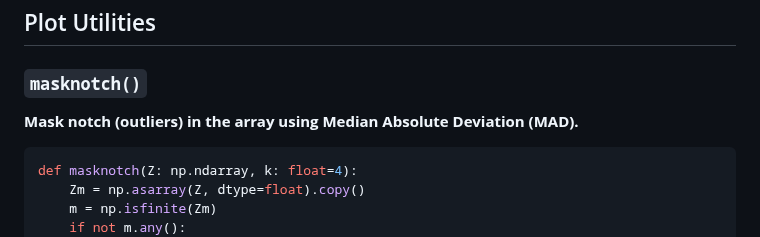
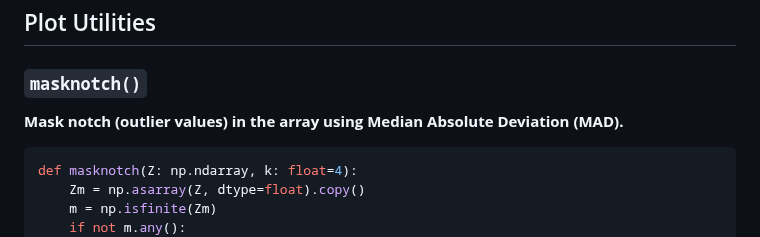
Before and after one commit to kaiougw/SBW-removal-profile, a Markdown page: README.md, the part around the change. Rendered like a GitHub page.

````diff
--- a/README.md
+++ b/README.md
@@ -217,7 +217,7 @@ $$
 
 ### `masknotch()`
 
-**Mask notch (outliers) in the array using Median Absolute Deviation (MAD).**
+**Mask notch (outlier values) in the array using Median Absolute Deviation (MAD).**
 
 ```python
 def masknotch(Z: np.ndarray, k: float=4):
````
